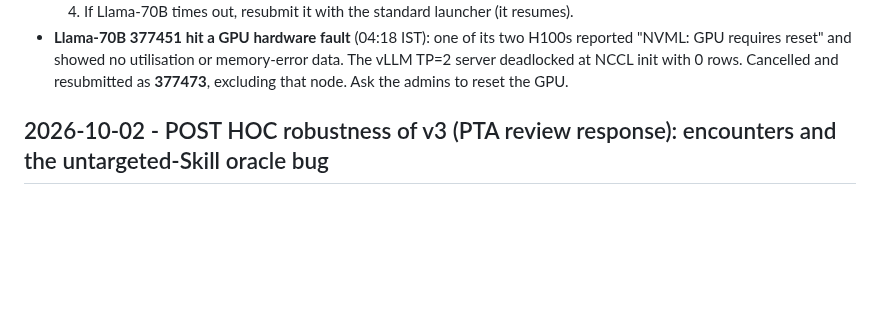
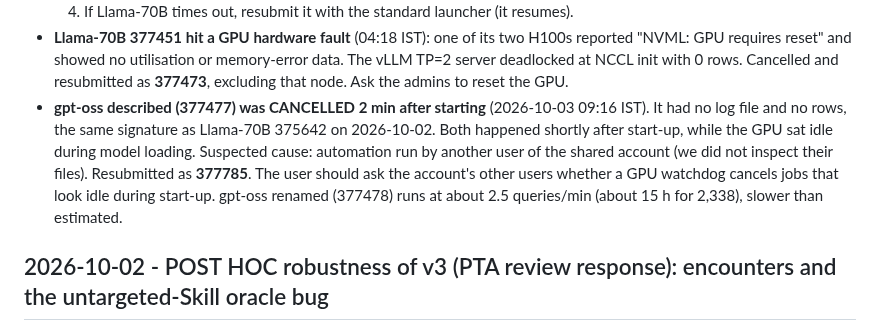
Before and after one commit to shoyammishra/slay-the-spire-bench, a Markdown page: docs/experiment_log.md, the part around the change. Drawn GitHub-style; blank space fills up the shorter version.

Commit message:
Log second unexplained early cancellation (gpt-oss described) and resubmission
Co-Authored-By: Claude Opus 5.5 <noreply@anthropic.com>

```diff
--- a/docs/experiment_log.md
+++ b/docs/experiment_log.md
@@ -119,6 +119,13 @@ H8-optimal choices on controls: IC 289 → 218, Silent 284 → 229.
   "NVML: GPU requires reset" and showed no utilisation or memory-error data. The vLLM TP=2
   server deadlocked at NCCL init with 0 rows. Cancelled and resubmitted as **377473**,
   excluding that node. Ask the admins to reset the GPU.
+- **gpt-oss described (377477) was CANCELLED 2 min after starting** (2026-10-03 09:16 IST).
+  It had no log file and no rows, the same signature as Llama-70B 375642 on 2026-10-02. Both
+  happened shortly after start-up, while the GPU sat idle during model loading. Suspected cause:
+  automation run by another user of the shared account (we did not inspect their files). Resubmitted
+  as **377785**. The user should ask the account's other users whether a GPU watchdog cancels
+  jobs that look idle during start-up. gpt-oss renamed (377478) runs at about 2.5 queries/min
+  (about 15 h for 2,338), slower than estimated.
 
 ## 2026-10-02 - POST HOC robustness of v3 (PTA review response): encounters and the untargeted-Skill oracle bug
 
```
